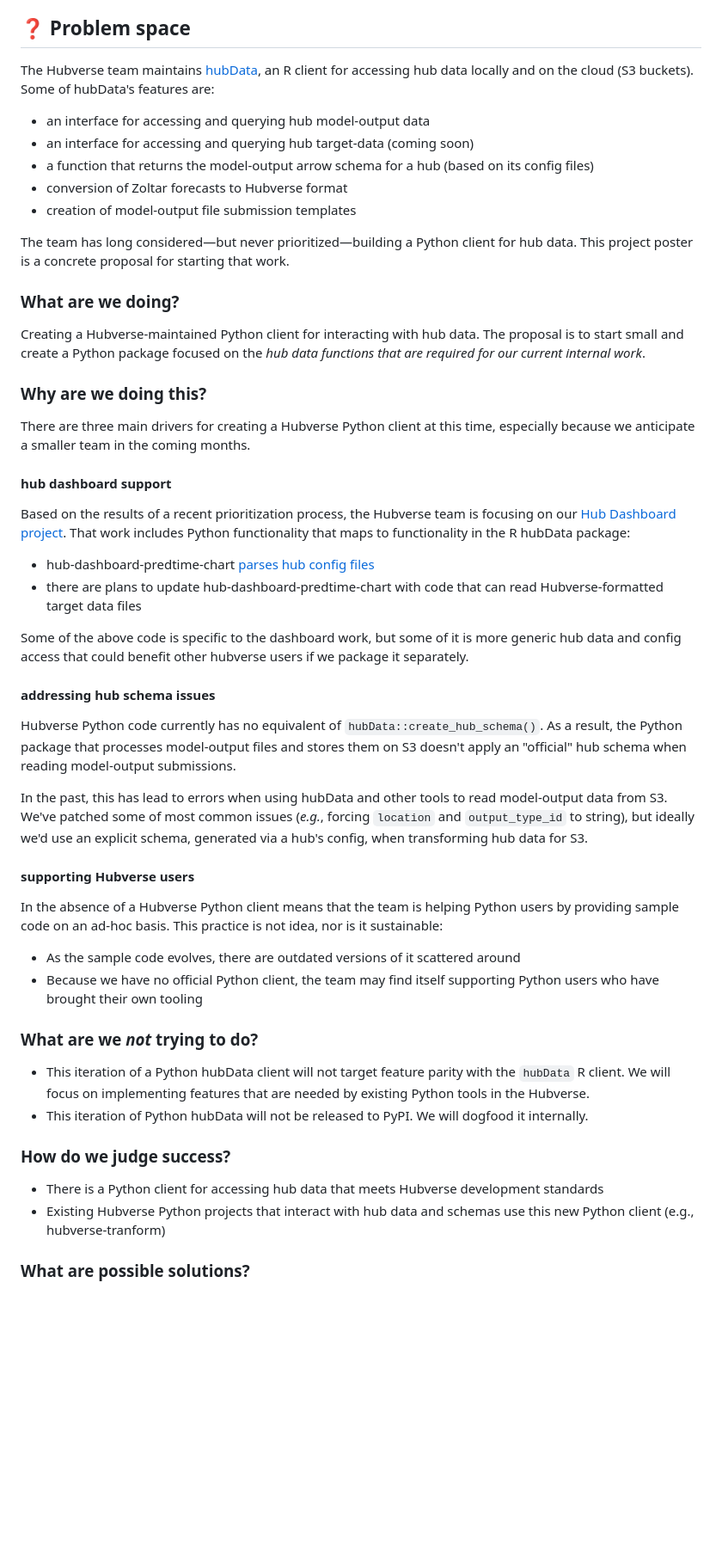
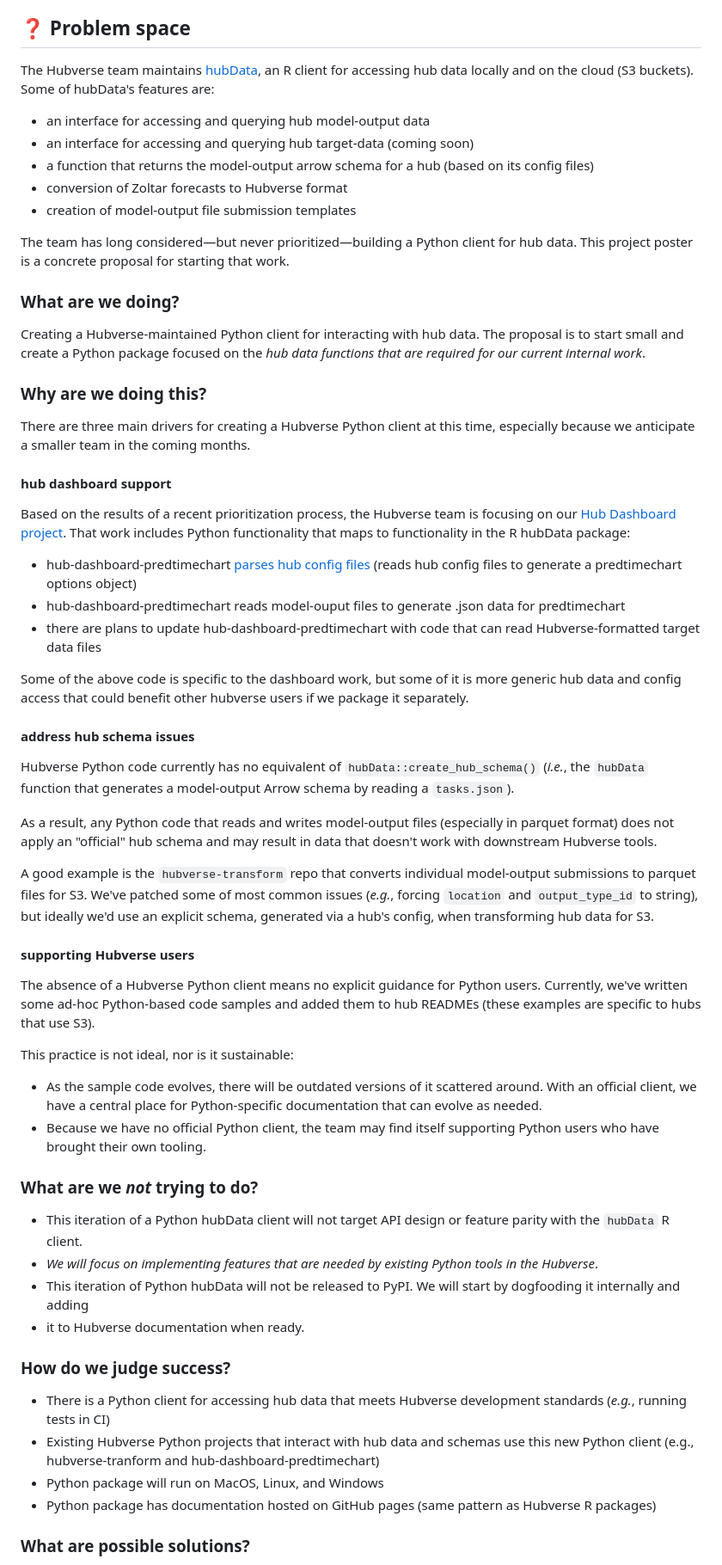
Before and after one commit to reichlab/decisions, a Markdown page: project-posters/hub-data-python-client.md, the part around the change printed below. Shown: that part at 86% size. Drawn GitHub-style; blank space fills up the shorter version.

```diff
--- a/project-posters/hub-data-python-client.md
+++ b/project-posters/hub-data-python-client.md
@@ -7,7 +7,8 @@
 
 ## ❓ Problem space
 
-The Hubverse team maintains [hubData](https://hubverse-org.github.io/hubData/index.html), an R client for accessing hub data locally and on the cloud (S3 buckets). Some of hubData's features are:
+The Hubverse team maintains [hubData](https://hubverse-org.github.io/hubData/index.html), an R client for accessing hub
+data locally and on the cloud (S3 buckets). Some of hubData's features are:
 
 - an interface for accessing and querying hub model-output data
 - an interface for accessing and querying hub target-data (coming soon)
@@ -15,46 +16,72 @@ The Hubverse team maintains [hubData](https://hubverse-org.github.io/hubData/ind
 - conversion of Zoltar forecasts to Hubverse format
 - creation of model-output file submission templates
 
-The team has long considered—but never prioritized—building a Python client for hub data. This project poster is a concrete proposal for starting that work.
+The team has long considered—but never prioritized—building a Python client for hub data. This project poster is a
+concrete proposal for starting that work.
 
 ### What are we doing?
 
-Creating a Hubverse-maintained Python client for interacting with hub data. The proposal is to start small and create a Python package focused on the *hub data functions that are required for our current internal work*.
+Creating a Hubverse-maintained Python client for interacting with hub data. The proposal is to start small and create
+a Python package focused on the *hub data functions that are required for our current internal work*.
 
 ### Why are we doing this?
 
-There are three main drivers for creating a Hubverse Python client at this time, especially because we anticipate a smaller team in the coming months.
+There are three main drivers for creating a Hubverse Python client at this time, especially because we anticipate
+a smaller team in the coming months.
 
 #### hub dashboard support
 
-Based on the results of a recent prioritization process, the Hubverse team is focusing on our [Hub Dashboard project](https://github.com/reichlab/decisions/blob/main/project-posters/hub-dashboard/hub-dashboard.md). That work includes Python functionality that maps to functionality in the R hubData package:
+Based on the results of a recent prioritization process, the Hubverse team is focusing on our
+[Hub Dashboard project](https://github.com/reichlab/decisions/blob/main/project-posters/hub-dashboard/hub-dashboard.md).
+That work includes Python functionality that maps to functionality in the R hubData package:
 
-- hub-dashboard-predtime-chart [parses hub config files](https://github.com/hubverse-org/hub-dashboard-predtimechart/blob/main/src/hub_predtimechart/hub_config.py#L15)
-- there are plans to update hub-dashboard-predtime-chart with code that can read Hubverse-formatted target data files
+- hub-dashboard-predtimechart
+  [parses hub config files](https://github.com/hubverse-org/hub-dashboard-predtimechart/blob/main/src/hub_predtimechart/hub_config.py#L15)
+  (reads hub config files to generate a predtimechart options object)
+- hub-dashboard-predtimechart reads model-ouput files to generate .json data for predtimechart
+- there are plans to update hub-dashboard-predtimechart with code that can read Hubverse-formatted target data files
 
-Some of the above code is specific to the dashboard work, but some of it is more generic hub data and config access that could benefit other hubverse users if we package it separately.
+Some of the above code is specific to the dashboard work, but some of it is more generic hub data and config access
+that could benefit other hubverse users if we package it separately.
 
-#### addressing hub schema issues
+#### address hub schema issues
 
-Hubverse Python code currently has no equivalent of `hubData::create_hub_schema()`. As a result, the Python package that processes model-output files and stores them on S3 doesn't apply an "official" hub schema when reading model-output submissions.
+Hubverse Python code currently has no equivalent of `hubData::create_hub_schema()` (*i.e.*, the `hubData` function that
+generates a model-output Arrow schema by reading a `tasks.json`).
 
-In the past, this has lead to errors when using hubData and other tools to read model-output data from S3. We've patched some of most common issues (*e.g.*, forcing `location` and `output_type_id` to string), but ideally we'd use an explicit schema, generated via a hub's config, when transforming hub data for S3.
+As a result, any Python code that reads and writes model-output files (especially in parquet format) does not apply an
+"official" hub schema and may result in data that doesn't work with downstream Hubverse tools.
+
+A good example is the `hubverse-transform` repo that converts individual model-output submissions to parquet files for
+S3. We've patched some of most common issues (*e.g.*, forcing `location` and `output_type_id` to string), but ideally
+we'd use an explicit schema, generated via a hub's config, when transforming hub data for S3.
 
 #### supporting Hubverse users
 
-In the absence of a Hubverse Python client means that the team is helping Python users by providing sample code on an ad-hoc basis. This practice is not idea, nor is it sustainable:
+The absence of a Hubverse Python client means no explicit guidance for Python users. Currently, we've written some
+ad-hoc Python-based code samples and added them to hub READMEs (these examples are specific to hubs that use S3).
 
-- As the sample code evolves, there are outdated versions of it scattered around
-- Because we have no official Python client, the team may find itself supporting Python users who have brought their own tooling
+This practice is not ideal, nor is it sustainable:
 
-### What are we _not_ trying to do?
+- As the sample code evolves, there will be outdated versions of it scattered around. With an official client, we
+  have a central place for Python-specific documentation that can evolve as needed.
+- Because we have no official Python client, the team may find itself supporting Python users who have brought
+  their own tooling.
 
-* This iteration of a Python hubData client will not target feature parity with the `hubData` R client. We will focus on implementing features that are needed by existing Python tools in the Hubverse.
-* This iteration of Python hubData will not be released to PyPI. We will dogfood it internally.
+### What are we *not* trying to do?
+
+- This iteration of a Python hubData client will not target API design or feature parity with the `hubData` R client.
+- *We will focus on implementing features that are needed by existing Python tools in the Hubverse*.
+- This iteration of Python hubData will not be released to PyPI. We will start by dogfooding it internally and adding
+- it to Hubverse documentation when ready.
 
 ### How do we judge success?
 
-- There is a Python client for accessing hub data that meets Hubverse development standards
-- Existing Hubverse Python projects that interact with hub data and schemas use this new Python client (e.g., hubverse-tranform)
+- There is a Python client for accessing hub data that meets Hubverse development standards (*e.g.*, running tests in CI)
+- Existing Hubverse Python projects that interact with hub data and schemas use this new Python client
+  (e.g., hubverse-tranform and hub-dashboard-predtimechart)
+- Python package will run on MacOS, Linux, and Windows
+- Python package has documentation hosted on GitHub pages (same pattern as Hubverse R packages)
+
 ### What are possible solutions?
 
```
Also changed, not shown: other parts of project-posters/hub-data-python-client.md (+26 -10 lines).
